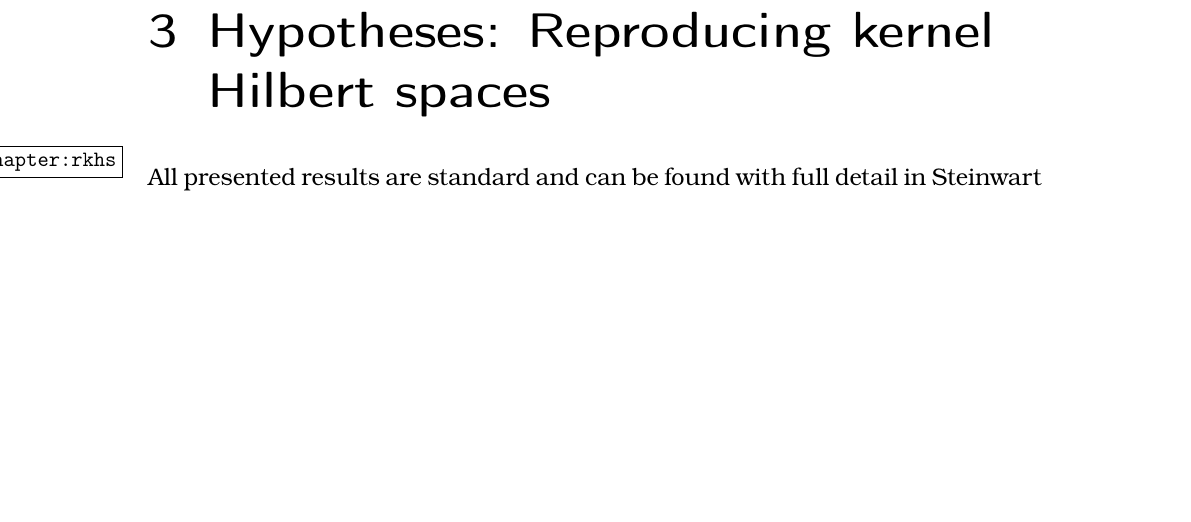
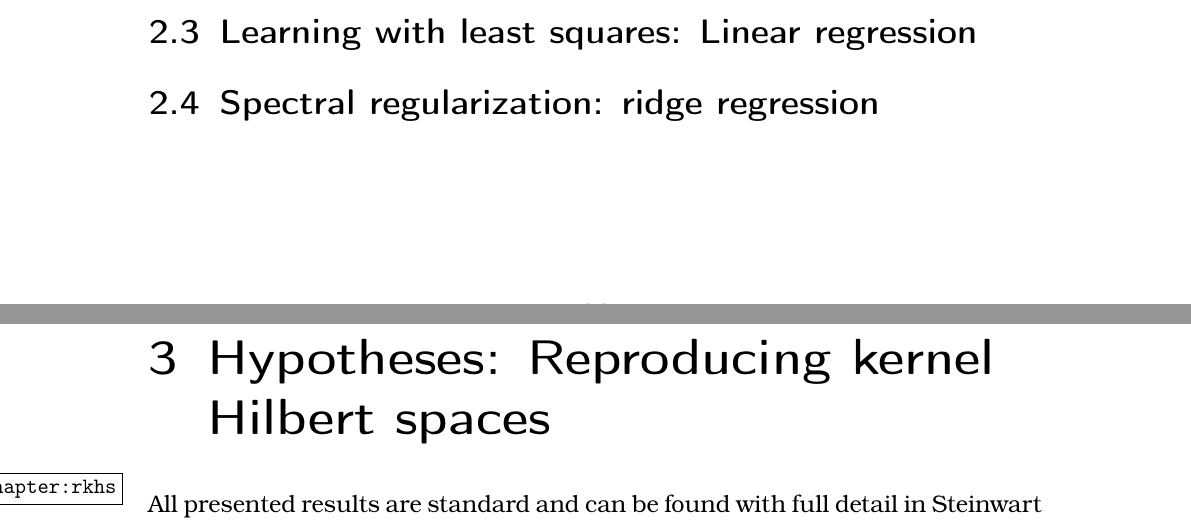
Before and after one commit to lucawellmeier/mscthesis, a LaTeX thesis (main.tex, which reads chapters/2_ls.tex): part of page 12 of 20 before the commit and two parts of pages 11 and 12 of 20 after it, the two joined at a grey line, cut at the place of the change, the shorter picture padded with empty space. Compiled offline with pdfLaTeX.

Commit message:
plan out ls chapter

```diff
--- a/chapters/2_ls.tex
+++ b/chapters/2_ls.tex
@@ -445,3 +445,7 @@ The next result characterizes this using the so-called
     \Cref{eq:pinv_svd} follows from the fact that $Kx = P_r y$
     is equivalent to $x = K^\dagger y$ for $x \in \ker(K)^\perp$.
 \end{proof}
+
+\section{Learning with least squares: Linear regression}
+
+\section{Spectral regularization: ridge regression}
```
